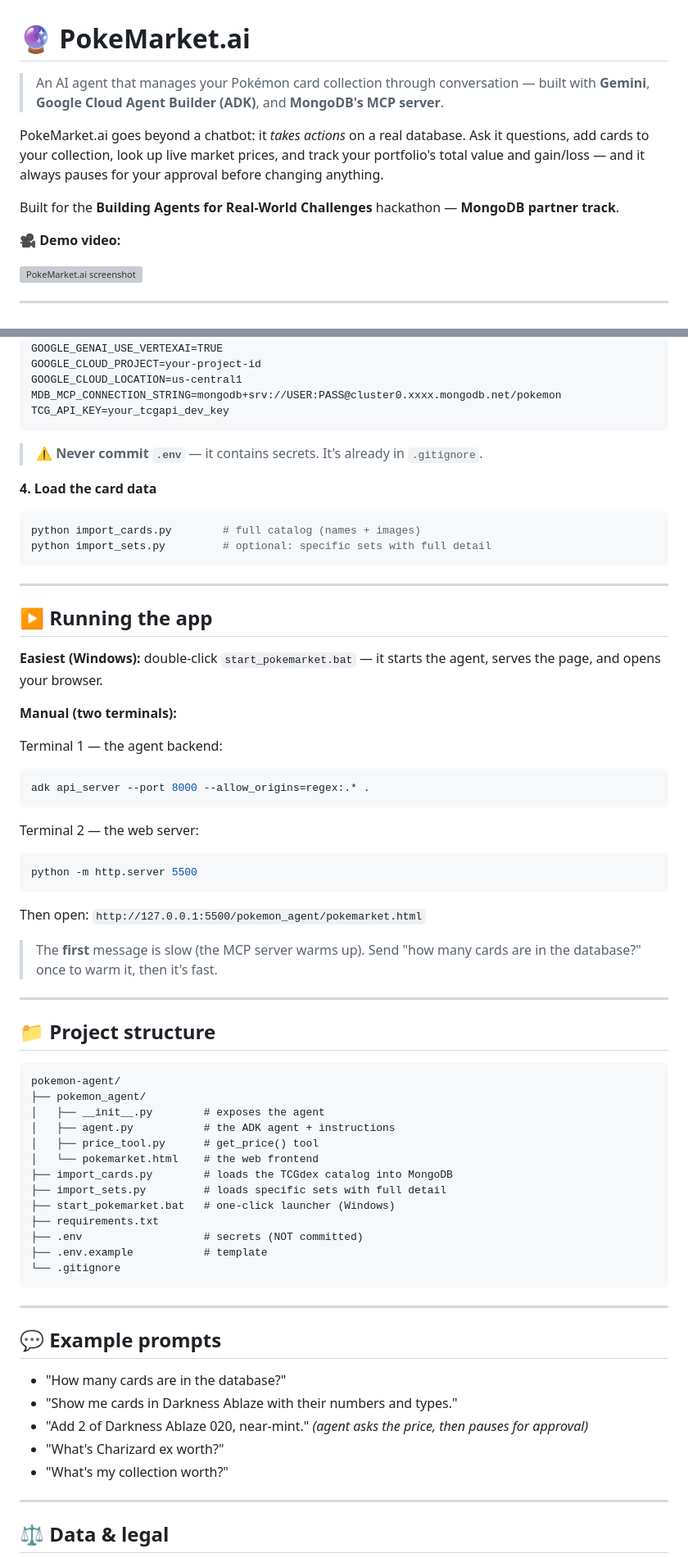
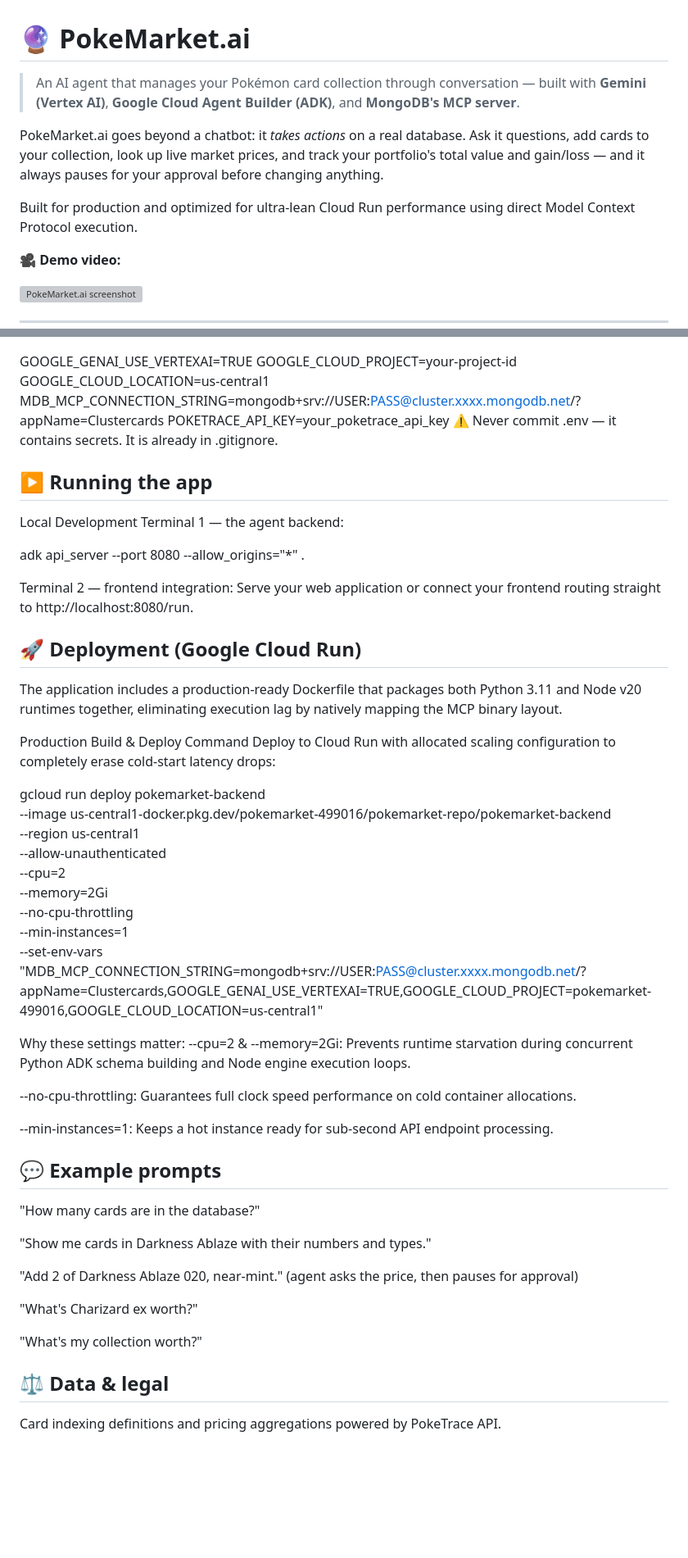
Before and after one commit to MohiniDeshpande/pokemarket-ai, a Markdown page: README.md, 2 parts joined by grey strips. Shown at 82% size. Rendered like a GitHub page; blank space fills up the shorter version; grey boxes are pictures that could not be loaded.

Commit message:
Revise README for technology updates and feature enhancements
Updated README to reflect changes in technology stack and features.

````diff
--- a/README.md
+++ b/README.md
@@ -1,10 +1,10 @@
 # 🔮 PokeMarket.ai
 
-> An AI agent that manages your Pokémon card collection through conversation — built with **Gemini**, **Google Cloud Agent Builder (ADK)**, and **MongoDB's MCP server**.
+> An AI agent that manages your Pokémon card collection through conversation — built with **Gemini (Vertex AI)**, **Google Cloud Agent Builder (ADK)**, and **MongoDB's MCP server**.
 
 PokeMarket.ai goes beyond a chatbot: it *takes actions* on a real database. Ask it questions, add cards to your collection, look up live market prices, and track your portfolio's total value and gain/loss — and it always pauses for your approval before changing anything.
 
-Built for the **Building Agents for Real-World Challenges** hackathon — **MongoDB partner track**.
+Built for production and optimized for ultra-lean Cloud Run performance using direct Model Context Protocol execution.
 
 🎥 **Demo video:** _<add your video link here>_
 
@@ -91,68 +93,53 @@ gcloud services enable aiplatform.googleapis.com
 GOOGLE_GENAI_USE_VERTEXAI=TRUE
 GOOGLE_CLOUD_PROJECT=your-project-id
 GOOGLE_CLOUD_LOCATION=us-central1
-MDB_MCP_CONNECTION_STRING=mongodb+srv://USER:PASS@cluster0.xxxx.mongodb.net/pokemon
-TCG_API_KEY=your_tcgapi_dev_key
-```
-> ⚠️ **Never commit `.env`** — it contains secrets. It's already in `.gitignore`.
-
-**4. Load the card data**
-```bash
-python import_cards.py        # full catalog (names + images)
-python import_sets.py         # optional: specific sets with full detail
-```
-
----
+MDB_MCP_CONNECTION_STRING=mongodb+srv://USER:PASS@cluster.xxxx.mongodb.net/?appName=Clustercards
+POKETRACE_API_KEY=your_poketrace_api_key
+⚠️ Never commit .env — it contains secrets. It is already in .gitignore.
 
 ## ▶️ Running the app
+Local Development
+Terminal 1 — the agent backend:
 
-**Easiest (Windows):** double-click `start_pokemarket.bat` — it starts the agent, serves the page, and opens your browser.
+adk api_server --port 8080 --allow_origins="*" .
 
-**Manual (two terminals):**
+Terminal 2 — frontend integration:
+Serve your web application or connect your frontend routing straight to http://localhost:8080/run.
 
-Terminal 1 — the agent backend:
-```bash
-adk api_server --port 8000 --allow_origins=regex:.* .
-```
-Terminal 2 — the web server:
-```bash
-python -m http.server 5500
-```
-Then open: `http://127.0.0.1:5500/pokemon_agent/pokemarket.html`
+## 🚀 Deployment (Google Cloud Run)
+The application includes a production-ready Dockerfile that packages both Python 3.11 and Node v20 runtimes together, eliminating execution lag by natively mapping the MCP binary layout.
 
-> The **first** message is slow (the MCP server warms up). Send "how many cards are in the database?" once to warm it, then it's fast.
+Production Build & Deploy Command
+Deploy to Cloud Run with allocated scaling configuration to completely erase cold-start latency drops:
 
----
+gcloud run deploy pokemarket-backend \
+  --image us-central1-docker.pkg.dev/pokemarket-499016/pokemarket-repo/pokemarket-backend \
+  --region us-central1 \
+  --allow-unauthenticated \
+  --cpu=2 \
+  --memory=2Gi \
+  --no-cpu-throttling \
+  --min-instances=1 \
+  --set-env-vars "MDB_MCP_CONNECTION_STRING=mongodb+srv://USER:PASS@cluster.xxxx.mongodb.net/?appName=Clustercards,GOOGLE_GENAI_USE_VERTEXAI=TRUE,GOOGLE_CLOUD_PROJECT=pokemarket-499016,GOOGLE_CLOUD_LOCATION=us-central1"
 
-## 📁 Project structure
+Why these settings matter:
+--cpu=2 & --memory=2Gi: Prevents runtime starvation during concurrent Python ADK schema building and Node engine execution loops.
 
-```
-pokemon-agent/
-├── pokemon_agent/
-│   ├── __init__.py        # exposes the agent
-│   ├── agent.py           # the ADK agent + instructions
-│   ├── price_tool.py      # get_price() tool
-│   └── pokemarket.html    # the web frontend
-├── import_cards.py        # loads the TCGdex catalog into MongoDB
-├── import_sets.py         # loads specific sets with full detail
-├── start_pokemarket.bat   # one-click launcher (Windows)
-├── requirements.txt
-├── .env                   # secrets (NOT committed)
-├── .env.example           # template
-└── .gitignore
-```
+--no-cpu-throttling: Guarantees full clock speed performance on cold container allocations.
 
----
+--min-instances=1: Keeps a hot instance ready for sub-second API endpoint processing.
 
 ## 💬 Example prompts
+"How many cards are in the database?"
 
-- "How many cards are in the database?"
-- "Show me cards in Darkness Ablaze with their numbers and types."
-- "Add 2 of Darkness Ablaze 020, near-mint." *(agent asks the price, then pauses for approval)*
-- "What's Charizard ex worth?"
-- "What's my collection worth?"
+"Show me cards in Darkness Ablaze with their numbers and types."
 
----
+"Add 2 of Darkness Ablaze 020, near-mint." (agent asks the price, then pauses for approval)
+
+"What's Charizard ex worth?"
+
+"What's my collection worth?"
 
 ## ⚖️ Data & legal
+Card indexing definitions and pricing aggregations powered by PokeTrace API.
 
````
Also changed, not shown: other parts of README.md (+40 -54 lines).
